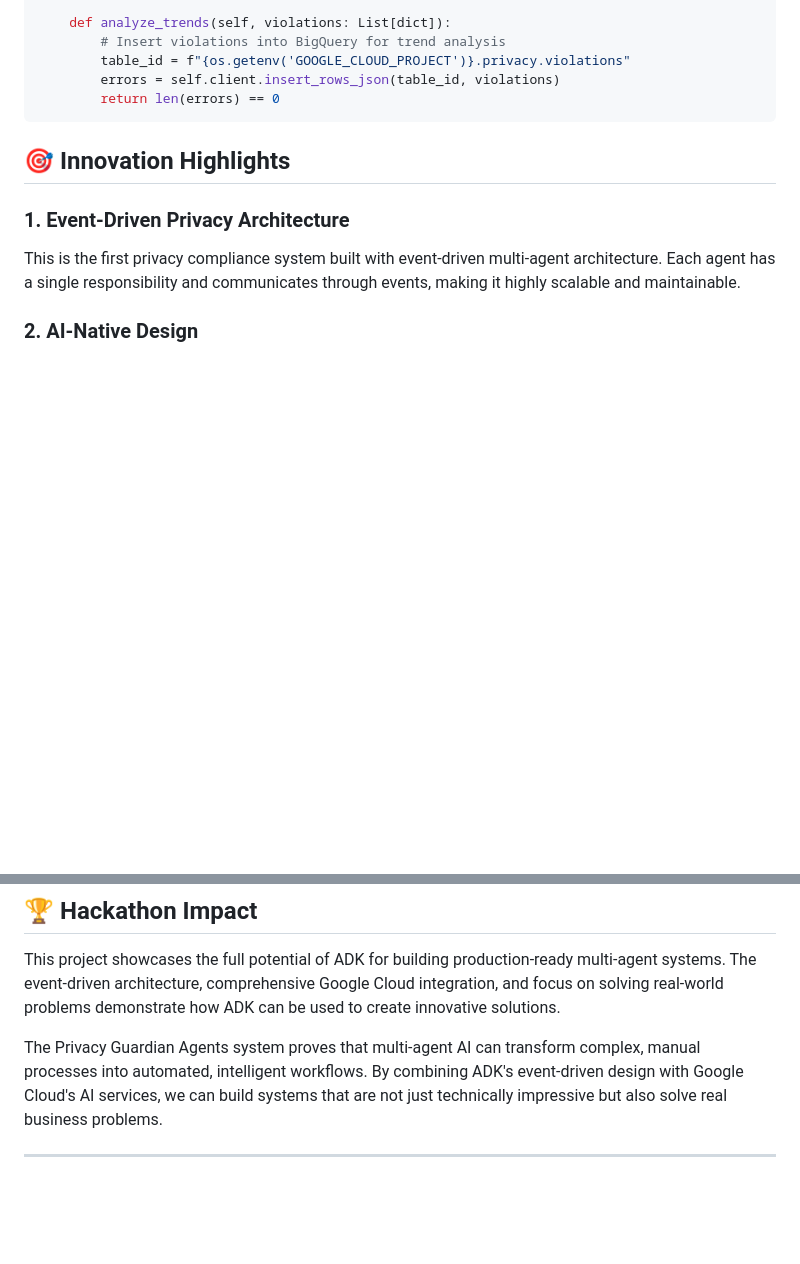
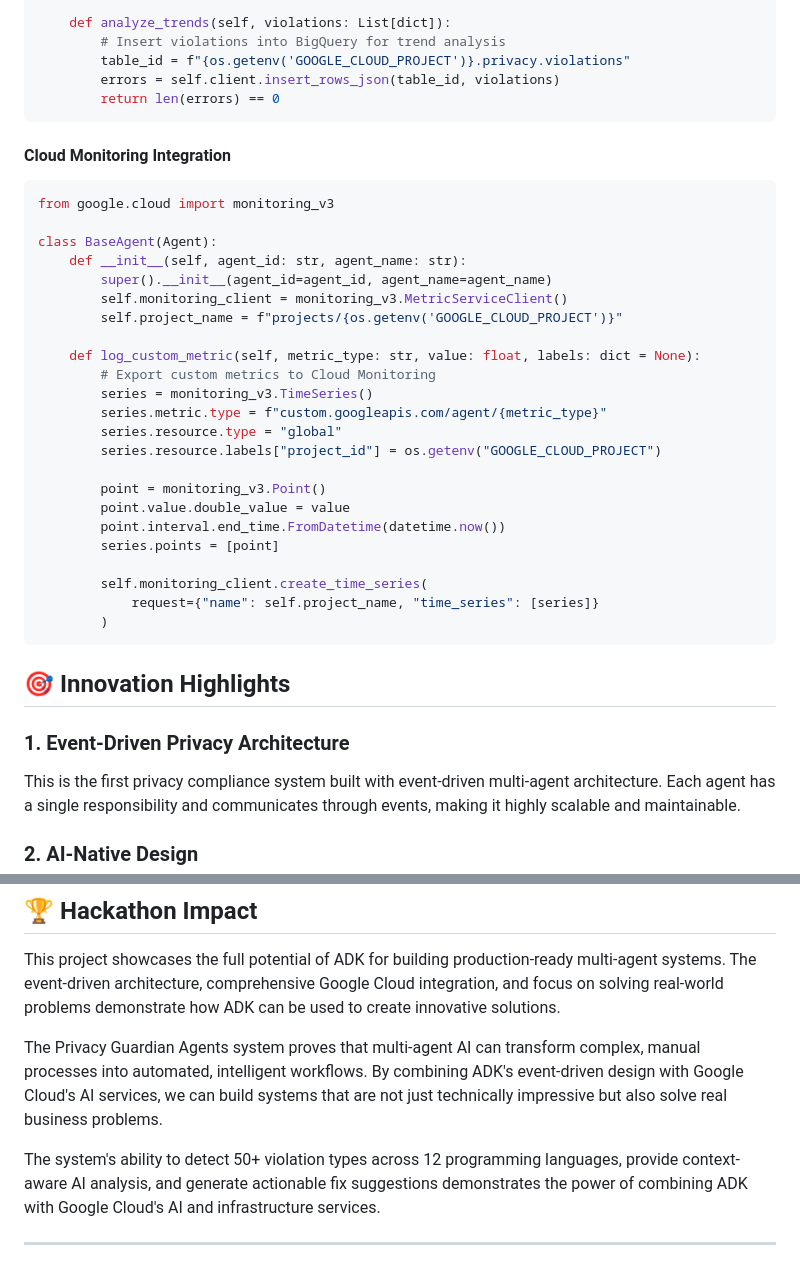
Before and after one commit to nabanitade/Privacy_Guardian_Agents, a Markdown page: BLOG_POST.md, 2 parts joined by grey strips. Rendered like a GitHub page; blank space fills up the shorter version.

````diff
--- a/BLOG_POST.md
+++ b/BLOG_POST.md
@@ -198,6 +213,33 @@ class AnalyticsAgent(BaseAgent):
         return len(errors) == 0
 ```
 
+#### Cloud Monitoring Integration
+```python
+from google.cloud import monitoring_v3
+
+class BaseAgent(Agent):
+    def __init__(self, agent_id: str, agent_name: str):
+        super().__init__(agent_id=agent_id, agent_name=agent_name)
+        self.monitoring_client = monitoring_v3.MetricServiceClient()
+        self.project_name = f"projects/{os.getenv('GOOGLE_CLOUD_PROJECT')}"
+
+    def log_custom_metric(self, metric_type: str, value: float, labels: dict = None):
+        # Export custom metrics to Cloud Monitoring
+        series = monitoring_v3.TimeSeries()
+        series.metric.type = f"custom.googleapis.com/agent/{metric_type}"
+        series.resource.type = "global"
+        series.resource.labels["project_id"] = os.getenv("GOOGLE_CLOUD_PROJECT")
+
+        point = monitoring_v3.Point()
+        point.value.double_value = value
+        point.interval.end_time.FromDatetime(datetime.now())
+        series.points = [point]
+
+        self.monitoring_client.create_time_series(
+            request={"name": self.project_name, "time_series": [series]}
+        )
+```
+
 ## 🎯 Innovation Highlights
 
 ### 1. Event-Driven Privacy Architecture
@@ -258,6 +333,8 @@ This project showcases the full potential of ADK for building production-ready m
 
 The Privacy Guardian Agents system proves that multi-agent AI can transform complex, manual processes into automated, intelligent workflows. By combining ADK's event-driven design with Google Cloud's AI services, we can build systems that are not just technically impressive but also solve real business problems.
 
+The system's ability to detect 50+ violation types across 12 programming languages, provide context-aware AI analysis, and generate actionable fix suggestions demonstrates the power of combining ADK with Google Cloud's AI and infrastructure services.
+
 ---
 
 *This blog post was created for the purposes of entering the Google Cloud Agent Development Kit (ADK) Hackathon. Follow the conversation with #adkhackathon and explore the full project at [GitHub Repository URL].*
````
Also changed, not shown: other parts of BLOG_POST.md (+67 -19 lines).
